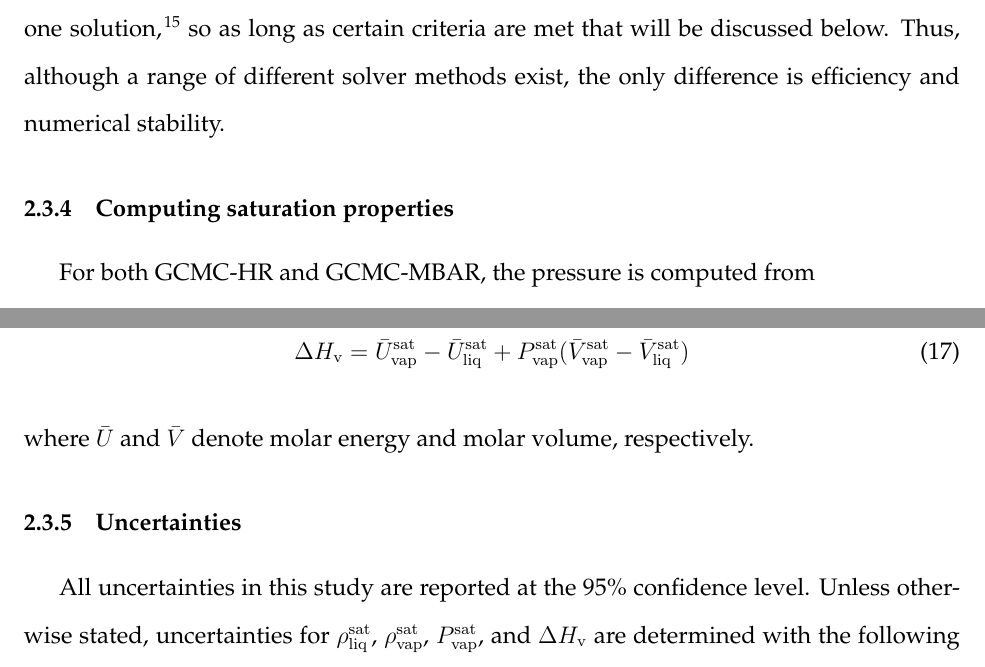
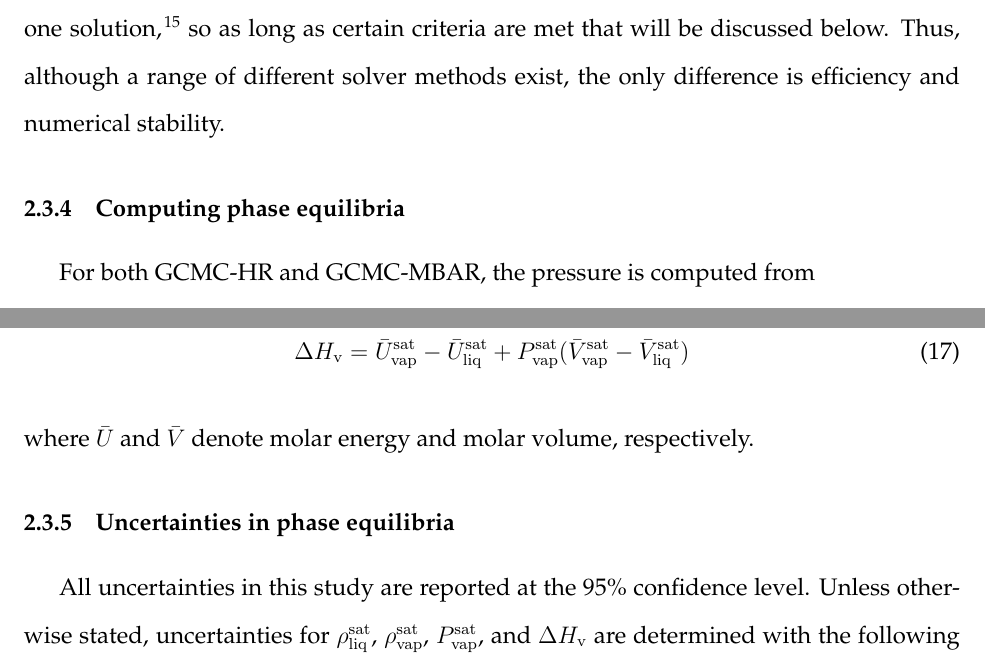
Before and after one commit to ramess101/FOMMS_Manuscript, a LaTeX paper (JCED_FOMMS_manuscript.tex): two parts of pages 15 and 16 of 48, joined at a grey line, cut so that both start at the same text. Compiled offline with pdfLaTeX.

Commit message:
Headers with phase equilibria.

```diff
--- a/JCED_FOMMS_manuscript.tex
+++ b/JCED_FOMMS_manuscript.tex
@@ -862,7 +862,7 @@ Both HR and MBAR require solving a system of $R-1$ nonlinear equations for self-
 %RAM: Done
 %MRSHIRTS: I am not sure that we discuss the ``certain criteria.'' Could you elaborate on this some more?
 
-\subsubsection{Computing saturation properties} \label{sec: Saturation}
+\subsubsection{Computing phase equilibria} \label{sec: Saturation}
 
 For both GCMC-HR and GCMC-MBAR, the pressure is computed from
 \begin{equation} \label{eq: press}
@@ -921,7 +921,7 @@ Having computed the pressure, internal energies, and densities for the saturated
 \end{equation}
 where $\bar U$ and $\bar V$ denote molar energy and molar volume, respectively.
 
-\subsubsection{Uncertainties} \label{sec: Uncertainties}
+\subsubsection{Uncertainties in phase equilibria} \label{sec: Uncertainties}
 
 All uncertainties in this study are reported at the 95\% confidence level. Unless otherwise stated, uncertainties for $\rho_{\rm liq}^{\rm sat}$, $\rho_{\rm vap}^{\rm sat}$, $P_{\rm vap}^{\rm sat}$, and $\Delta H_{\rm v}$ are determined with the following bootstrap re-sampling analysis: \cite{Efron1979}
 
```
Also changed, not shown: JCED_FOMMS_manuscript.pdf, 4 other files.
